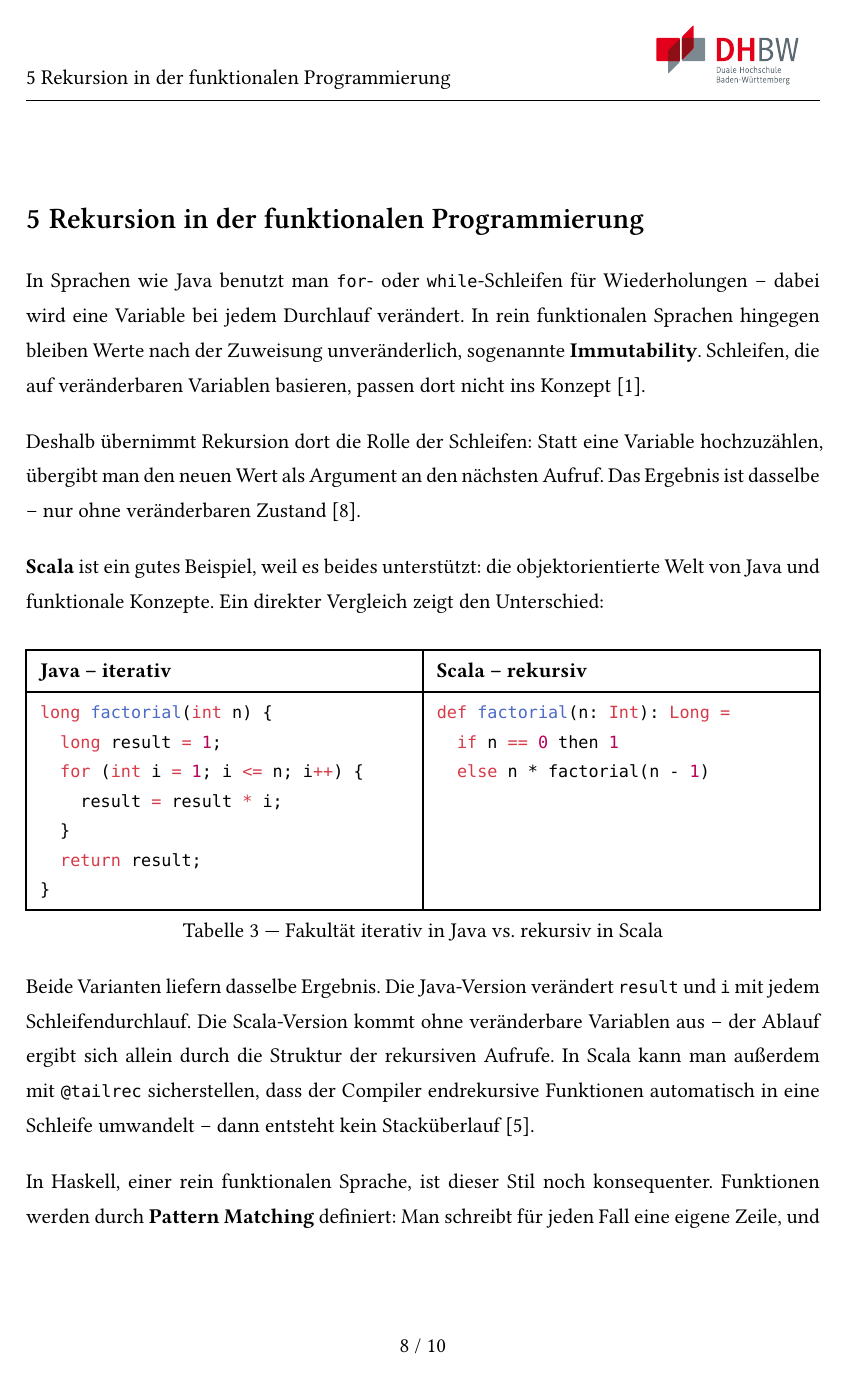
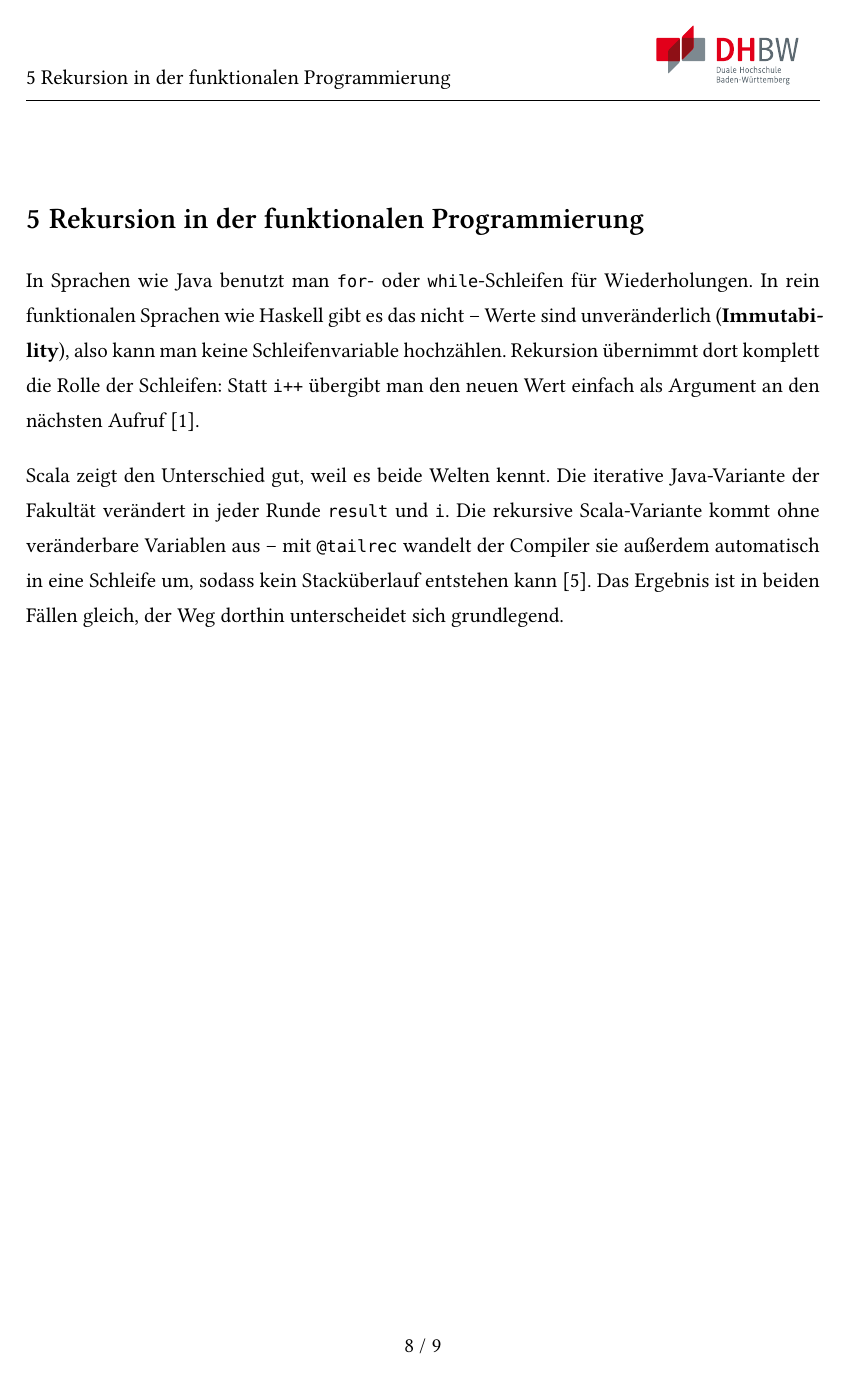
Before and after one commit to jannes1605/Rekursion, a Typst document (main.typ): page 11 of 14 before the commit and page 11 of 13 after it. The pictures show the PDF file main.pdf that the author committed with the source.

Commit message:
Merge Conflict

````diff
--- a/main.typ
+++ b/main.typ
@@ -180,11 +203,5 @@ Der Vorteil: Wenn man den Aufbau der Datenstruktur kennt, ergibt sich die Strukt
 
 = Rekursion in der funktionalen Programmierung
 
-In Sprachen wie Java benutzt man `for`- oder `while`-Schleifen für Wiederholungen – dabei wird eine Variable bei jedem Durchlauf verändert. In rein funktionalen Sprachen hingegen bleiben Werte nach der Zuweisung unveränderlich, sogenannte *Immutability*. Schleifen, die auf veränderbaren Variablen basieren, passen dort nicht ins Konzept @pepper2006.
+In Sprachen wie Java benutzt man `for`- oder `while`-Schleifen für Wiederholungen. In rein funktionalen Sprachen wie Haskell gibt es das nicht – Werte sind unveränderlich (*Immutability*), also kann man keine Schleifenvariable hochzählen. Rekursion übernimmt dort komplett die Rolle der Schleifen: Statt `i++` übergibt man den neuen Wert einfach als Argument an den nächsten Aufruf @pepper2006.
 
-Deshalb übernimmt Rekursion dort die Rolle der Schleifen: Statt eine Variable hochzuzählen, übergibt man den neuen Wert als Argument an den nächsten Aufruf. Das Ergebnis ist dasselbe – nur ohne veränderbaren Zustand @entwickler_rekursion.
-
-*Scala* ist ein gutes Beispiel, weil es beides unterstützt: die objektorientierte Welt von Java und funktionale Konzepte. Ein direkter Vergleich zeigt den Unterschied:
-
-#figure(
-  caption: "Fakultät iterativ in Java vs. rekursiv in Scala",
@@ -195,6 +207,0 @@ Deshalb übernimmt Rekursion dort die Rolle der Schleifen: Statt eine Variable h
-    table.header([*Java – iterativ*], [*Scala – rekursiv*]),
-    [```java
-long factorial(int n) {
-  long result = 1;
-  for (int i = 1; i <= n; i++) {
-    result = result * i;
@@ -213,7 +208 @@ def factorial(n: Int): Long =
-Beide Varianten liefern dasselbe Ergebnis. Die Java-Version verändert `result` und `i` mit jedem Schleifendurchlauf. Die Scala-Version kommt ohne veränderbare Variablen aus – der Ablauf ergibt sich allein durch die Struktur der rekursiven Aufrufe. In Scala kann man außerdem mit `@tailrec` sicherstellen, dass der Compiler endrekursive Funktionen automatisch in eine Schleife umwandelt – dann entsteht kein Stacküberlauf @odersky2021.
-
-In Haskell, einer rein funktionalen Sprache, ist dieser Stil noch konsequenter. Funktionen werden durch *Pattern Matching* definiert: Man schreibt für jeden Fall eine eigene Zeile, und Haskell wählt automatisch die passende. Das folgende Beispiel zeigt die Fakultät und eine Funktion zum Summieren einer Liste – beide ohne eine einzige veränderbare Variable:
-
-#figure(
-  caption: "Fakultät und Listensumme rekursiv in Haskell",
-  sourcecode[```haskell
+Scala zeigt den Unterschied gut, weil es beide Welten kennt. Die iterative Java-Variante der Fakultät verändert in jeder Runde `result` und `i`. Die rekursive Scala-Variante kommt ohne veränderbare Variablen aus – mit `@tailrec` wandelt der Compiler sie außerdem automatisch in eine Schleife um, sodass kein Stacküberlauf entstehen kann @odersky2021. Das Ergebnis ist in beiden Fällen gleich, der Weg dorthin unterscheidet sich grundlegend.
````
Also changed, not shown: main.pdf, main.typ (54 more changed lines).
